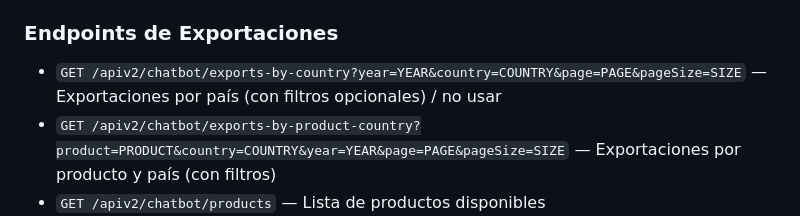
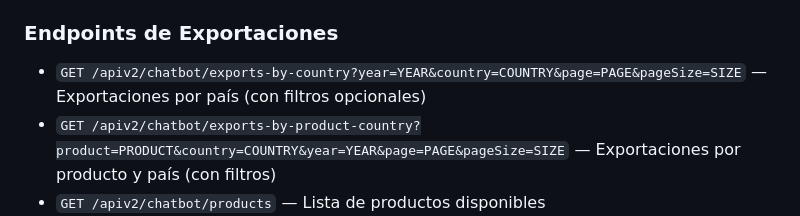
Before and after one commit to Prodominicana-dev/ProInteligenciaAPI, a Markdown page: README.md, the part around the change. Rendered like a GitHub page.

```diff
--- a/README.md
+++ b/README.md
@@ -46,7 +46,7 @@ $ npm run start:prod
 - `GET /apiv2/chatbot/last-update-date` — Última fecha de actualización de la data
 
 ### Endpoints de Exportaciones
-- `GET /apiv2/chatbot/exports-by-country?year=YEAR&country=COUNTRY&page=PAGE&pageSize=SIZE` — Exportaciones por país (con filtros opcionales) / no usar
+- `GET /apiv2/chatbot/exports-by-country?year=YEAR&country=COUNTRY&page=PAGE&pageSize=SIZE` — Exportaciones por país (con filtros opcionales)
 - `GET /apiv2/chatbot/exports-by-product-country?product=PRODUCT&country=COUNTRY&year=YEAR&page=PAGE&pageSize=SIZE` — Exportaciones por producto y país (con filtros)
 - `GET /apiv2/chatbot/products` — Lista de productos disponibles
 - `GET /apiv2/chatbot/exports-2020` — Exportaciones para el año 2020
```
